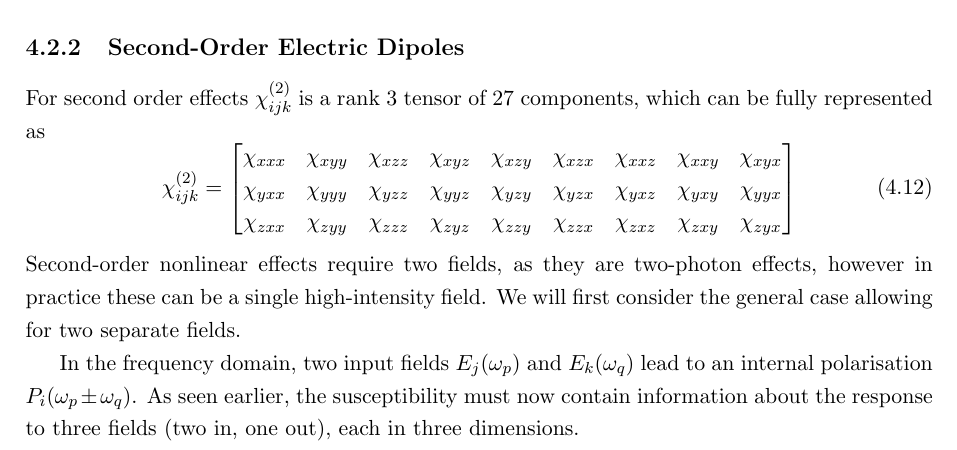
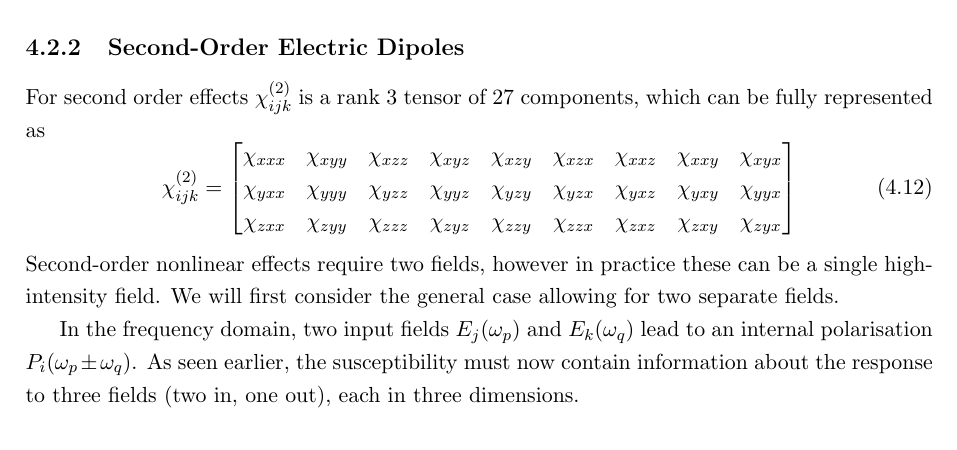
Before and after one commit to jtc42/ThesisUoB, a LaTeX thesis (main.tex, which reads sections/background/NonlinearOptics.tex): part of page 15 of 51, cut so that both start at the same text. Compiled offline with pdfLaTeX.

Commit message:
Removed a mention of photons where unnecesarry

```diff
--- a/sections/background/NonlinearOptics.tex
+++ b/sections/background/NonlinearOptics.tex
@@ -94,7 +94,7 @@ For second order effects $\chi^{(2)}_{ijk}$ is a rank 3 tensor of 27 components,
 		\chi_{zxx} & \chi_{zyy} & \chi_{zzz} & \chi_{zyz} & \chi_{zzy} & \chi_{zzx} & \chi_{zxz} & \chi_{zxy} & \chi_{zyx}
 	\end{bmatrix}
 \end{equation}
-Second-order nonlinear effects require two fields, as they are two-photon effects, however in practice these can be a single high-intensity field. We will first consider the general case allowing for two separate fields.
+Second-order nonlinear effects require two fields, however in practice these can be a single high-intensity field. We will first consider the general case allowing for two separate fields.
 
 In the frequency domain, two input fields $E_{j}(\omega_{p} )$ and $E_{k}(\omega_{q} )$ lead to an internal polarisation $P_{i}(\omega_{p}\pm\omega_{q} )$. As seen earlier, the susceptibility must now contain information about the response to three fields (two in, one out), each in three dimensions.
 
```
